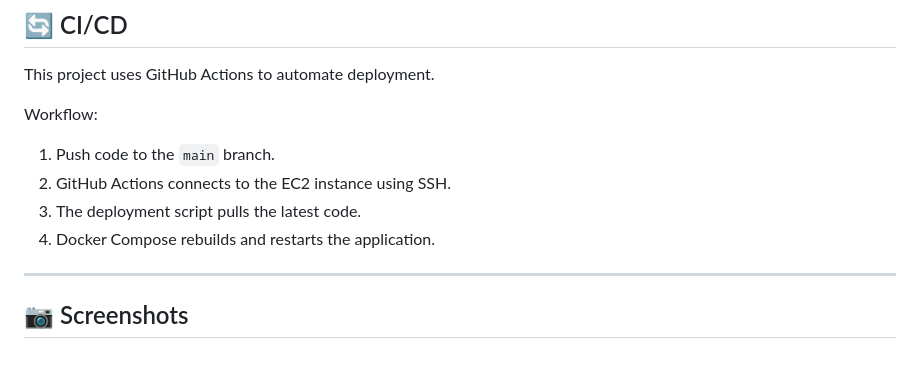
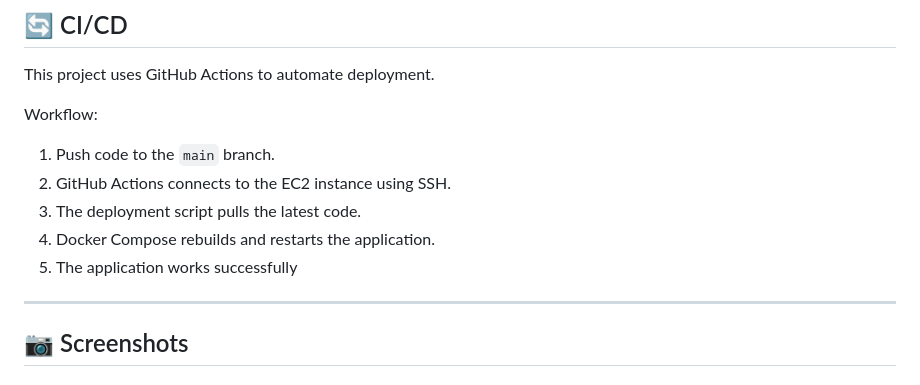
Before and after one commit to murphyola/production-flask-app, a Markdown page: README.md, the part around the change. Rendered like a GitHub page.

```diff
--- a/README.md
+++ b/README.md
@@ -136,6 +136,7 @@ Workflow:
 2. GitHub Actions connects to the EC2 instance using SSH.
 3. The deployment script pulls the latest code.
 4. Docker Compose rebuilds and restarts the application.
+5. The application works successfully
 
 ---
 
```
